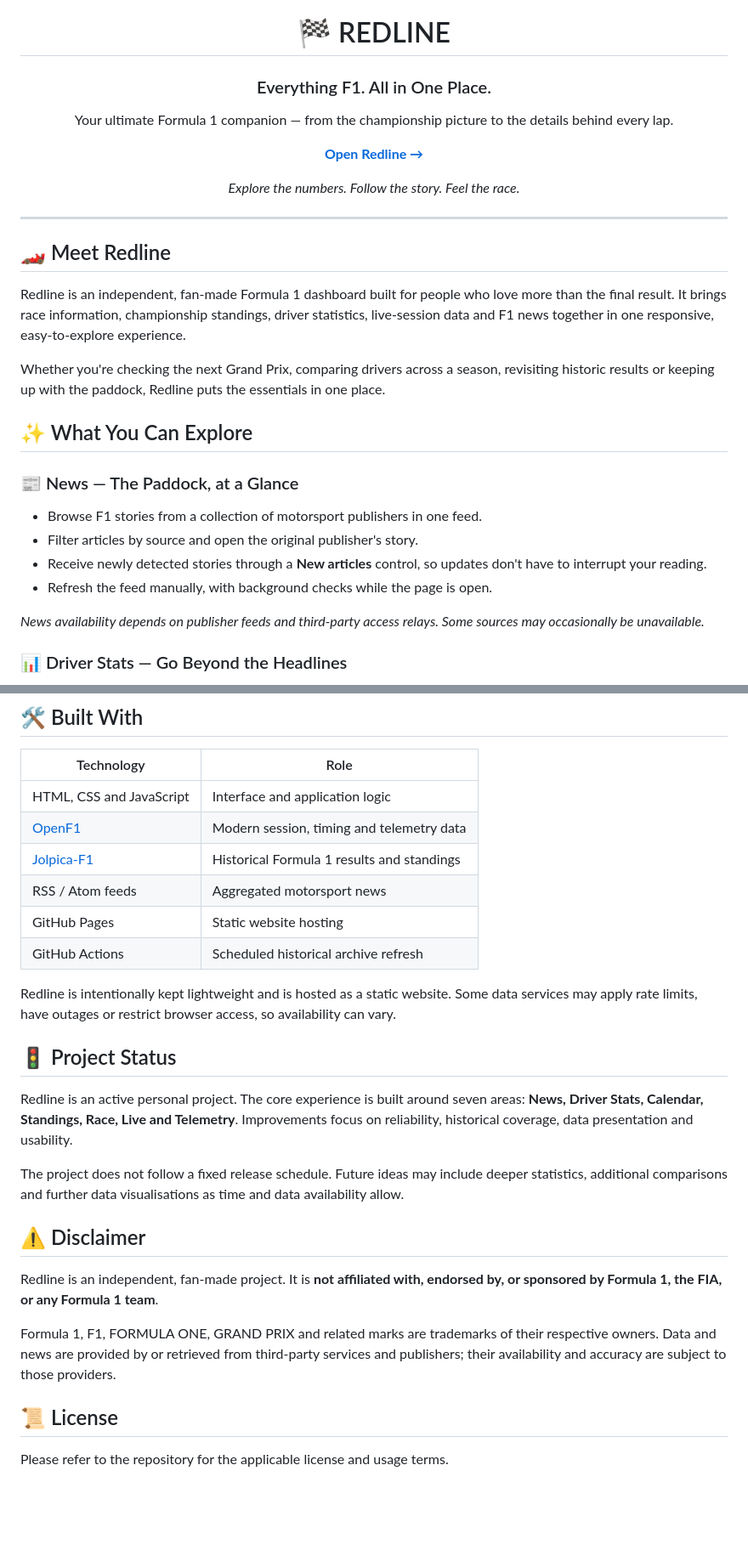
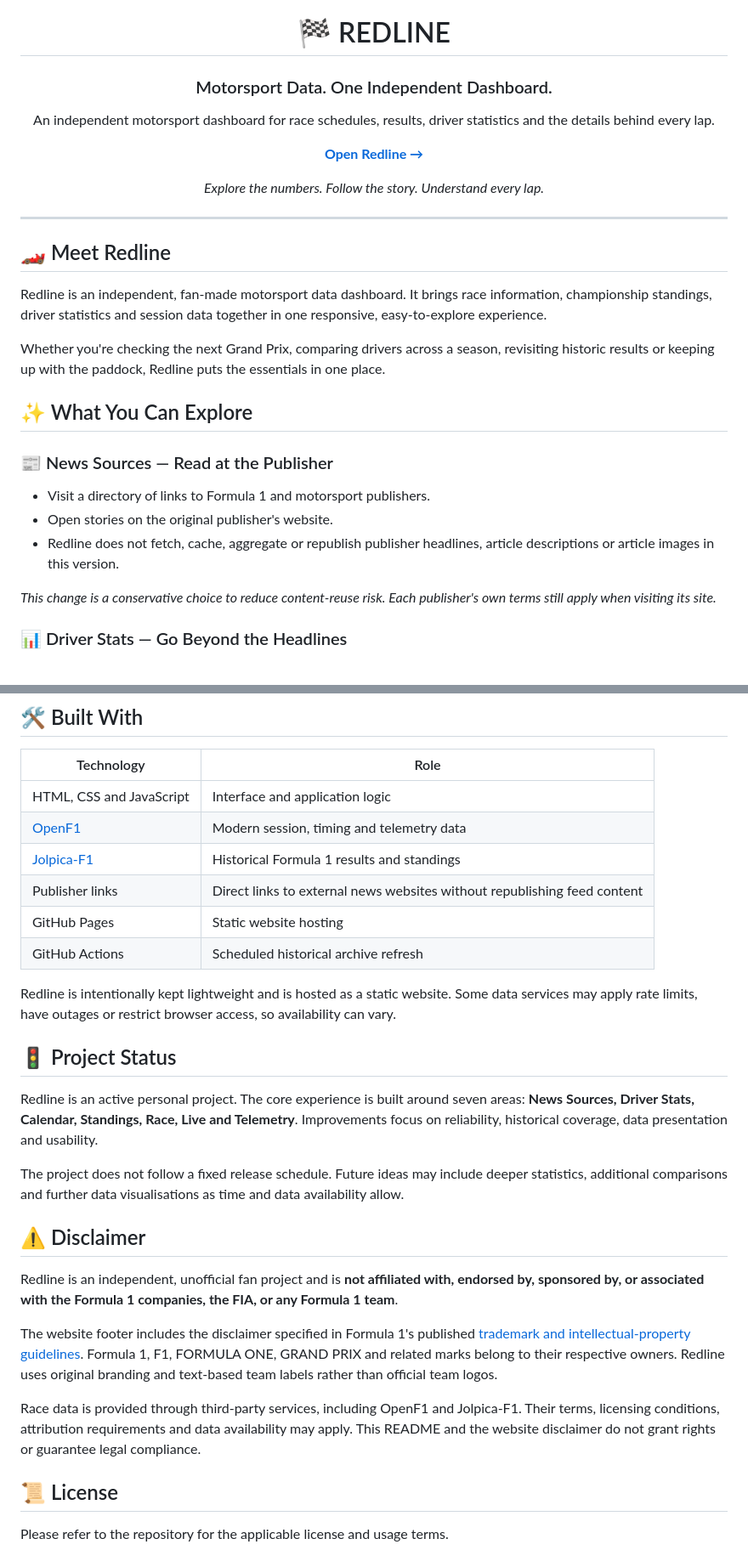
Before and after one commit to freedomkadaj-droid/Redline, a Markdown page: README.md, 2 parts joined by grey strips. Shown at 85% size. GitHub-like rendering; blank space fills up the shorter version.

Commit message:
Document safer branding, news links and disclaimer

```diff
--- a/README.md
+++ b/README.md
@@ -2,13 +2,13 @@
 
 # 🏁 REDLINE
 
-### Everything F1. All in One Place.
+### Motorsport Data. One Independent Dashboard.
 
-Your ultimate Formula 1 companion — from the championship picture to the details behind every lap.
+An independent motorsport dashboard for race schedules, results, driver statistics and the details behind every lap.
 
 [**Open Redline →**](https://redlinef1.github.io/)
 
-*Explore the numbers. Follow the story. Feel the race.*
+*Explore the numbers. Follow the story. Understand every lap.*
 
 </div>
 
@@ -16,19 +16,18 @@ Your ultimate Formula 1 companion — from the championship picture to the detai
 
 ## 🏎️ Meet Redline
 
-Redline is an independent, fan-made Formula 1 dashboard built for people who love more than the final result. It brings race information, championship standings, driver statistics, live-session data and F1 news together in one responsive, easy-to-explore experience.
+Redline is an independent, fan-made motorsport data dashboard. It brings race information, championship standings, driver statistics and session data together in one responsive, easy-to-explore experience.
 
 Whether you're checking the next Grand Prix, comparing drivers across a season, revisiting historic results or keeping up with the paddock, Redline puts the essentials in one place.
 
 ## ✨ What You Can Explore
 
-### 📰 News — The Paddock, at a Glance
-- Browse F1 stories from a collection of motorsport publishers in one feed.
-- Filter articles by source and open the original publisher's story.
-- Receive newly detected stories through a **New articles** control, so updates don't have to interrupt your reading.
-- Refresh the feed manually, with background checks while the page is open.
+### 📰 News Sources — Read at the Publisher
+- Visit a directory of links to Formula 1 and motorsport publishers.
+- Open stories on the original publisher's website.
+- Redline does not fetch, cache, aggregate or republish publisher headlines, article descriptions or article images in this version.
 
-*News availability depends on publisher feeds and third-party access relays. Some sources may occasionally be unavailable.*
+*This change is a conservative choice to reduce content-reuse risk. Each publisher's own terms still apply when visiting its site.*
 
 ### 📊 Driver Stats — Go Beyond the Headlines
 - Explore season statistics with **Overview**, **Head-to-Head** and **Season Trends** views.
@@ -83,7 +82,7 @@ Historical data is cached in the repository where supported, and a scheduled Git
 | HTML, CSS and JavaScript | Interface and application logic |
 | [OpenF1](https://openf1.org/) | Modern session, timing and telemetry data |
 | [Jolpica-F1](https://jolpi.ca/) | Historical Formula 1 results and standings |
-| RSS / Atom feeds | Aggregated motorsport news |
+| Publisher links | Direct links to external news websites without republishing feed content |
 | GitHub Pages | Static website hosting |
 | GitHub Actions | Scheduled historical archive refresh |
 
@@ -91,15 +90,17 @@ Redline is intentionally kept lightweight and is hosted as a static website. Som
 
 ## 🚦 Project Status
 
-Redline is an active personal project. The core experience is built around seven areas: **News, Driver Stats, Calendar, Standings, Race, Live and Telemetry**. Improvements focus on reliability, historical coverage, data presentation and usability.
+Redline is an active personal project. The core experience is built around seven areas: **News Sources, Driver Stats, Calendar, Standings, Race, Live and Telemetry**. Improvements focus on reliability, historical coverage, data presentation and usability.
 
 The project does not follow a fixed release schedule. Future ideas may include deeper statistics, additional comparisons and further data visualisations as time and data availability allow.
 
 ## ⚠️ Disclaimer
 
-Redline is an independent, fan-made project. It is **not affiliated with, endorsed by, or sponsored by Formula 1, the FIA, or any Formula 1 team**.
+Redline is an independent, unofficial fan project and is **not affiliated with, endorsed by, sponsored by, or associated with the Formula 1 companies, the FIA, or any Formula 1 team**.
 
-Formula 1, F1, FORMULA ONE, GRAND PRIX and related marks are trademarks of their respective owners. Data and news are provided by or retrieved from third-party services and publishers; their availability and accuracy are subject to those providers.
+The website footer includes the disclaimer specified in Formula 1's published [trademark and intellectual-property guidelines](https://www.formula1.com/en/information/guidelines.4EOKE9RRqevL4niTK9kWyt). Formula 1, F1, FORMULA ONE, GRAND PRIX and related marks belong to their respective owners. Redline uses original branding and text-based team labels rather than official team logos.
+
+Race data is provided through third-party services, including OpenF1 and Jolpica-F1. Their terms, licensing conditions, attribution requirements and data availability may apply. This README and the website disclaimer do not grant rights or guarantee legal compliance.
 
 ## 📜 License
 
```
Also changed, not shown: other parts of README.md (+1 -1 lines).
